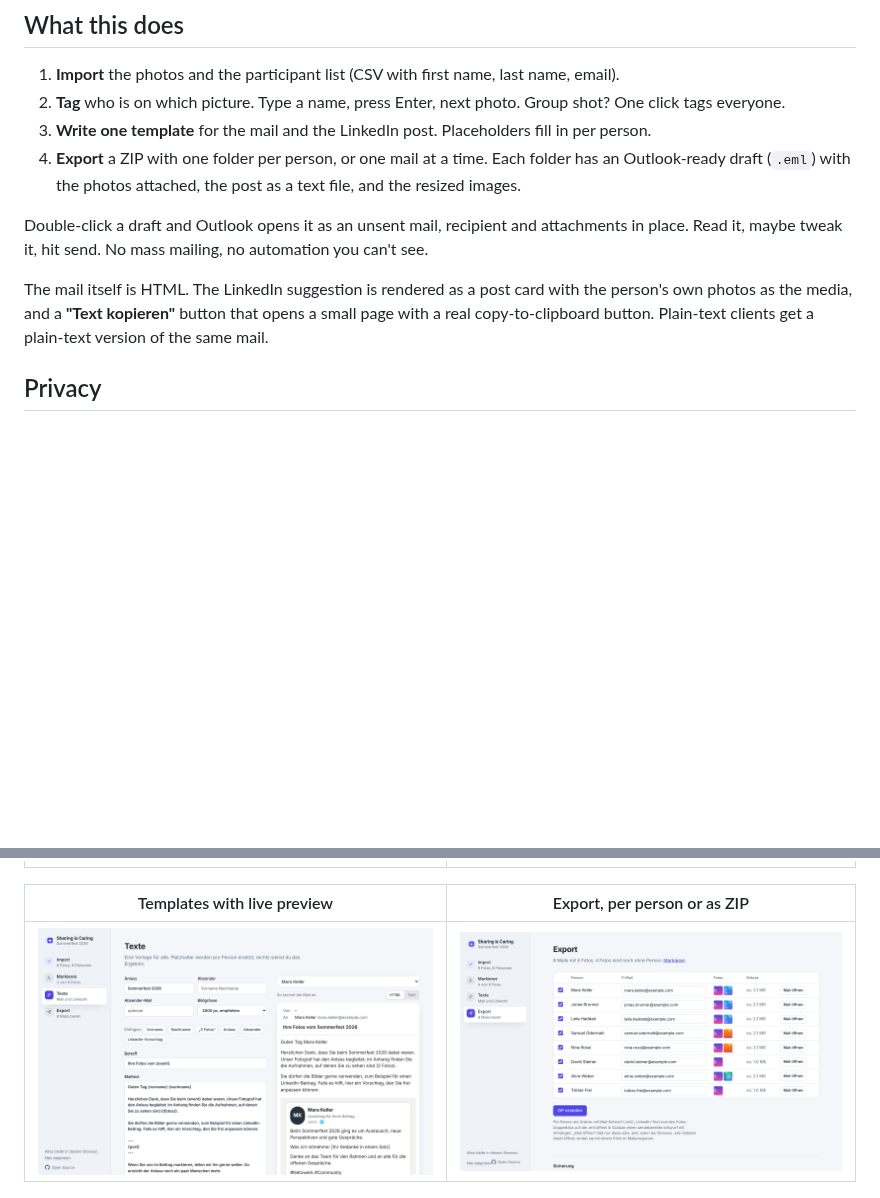
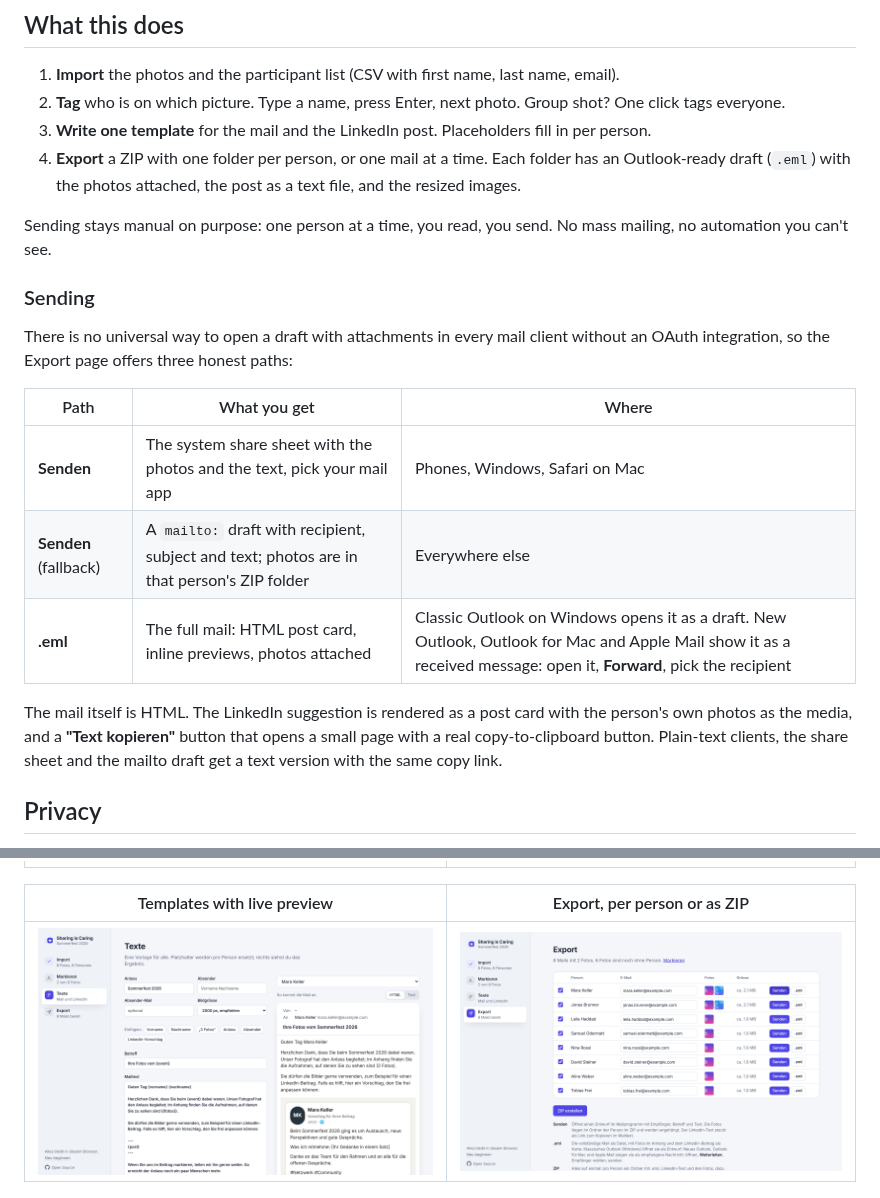
Before and after one commit to blackmath88/sharing-is-caring, a Markdown page: README.md, 2 parts joined by grey strips. GitHub-like rendering; pictures changed too: docs/screens/4-export.png; blank space fills up the shorter version.

```diff
--- a/README.md
+++ b/README.md
@@ -39,12 +39,22 @@ of everyone and give up. Sending each person their own pictures by hand takes an
 4. **Export** a ZIP with one folder per person, or one mail at a time. Each folder has an Outlook-ready
    draft (`.eml`) with the photos attached, the post as a text file, and the resized images.
 
-Double-click a draft and Outlook opens it as an unsent mail, recipient and attachments in place.
-Read it, maybe tweak it, hit send. No mass mailing, no automation you can't see.
+Sending stays manual on purpose: one person at a time, you read, you send. No mass mailing, no automation you can't see.
+
+### Sending
+
+There is no universal way to open a draft with attachments in every mail client without an OAuth integration,
+so the Export page offers three honest paths:
+
+| Path | What you get | Where |
+|---|---|---|
+| **Senden** | The system share sheet with the photos and the text, pick your mail app | Phones, Windows, Safari on Mac |
+| **Senden** (fallback) | A `mailto:` draft with recipient, subject and text; photos are in that person's ZIP folder | Everywhere else |
+| **.eml** | The full mail: HTML post card, inline previews, photos attached | Classic Outlook on Windows opens it as a draft. New Outlook, Outlook for Mac and Apple Mail show it as a received message: open it, **Forward**, pick the recipient |
 
 The mail itself is HTML. The LinkedIn suggestion is rendered as a post card with the person's own photos
 as the media, and a **"Text kopieren"** button that opens a small page with a real copy-to-clipboard button.
-Plain-text clients get a plain-text version of the same mail.
+Plain-text clients, the share sheet and the mailto draft get a text version with the same copy link.
 
 ## Privacy
 
```
Also changed, not shown: 5 other files.
